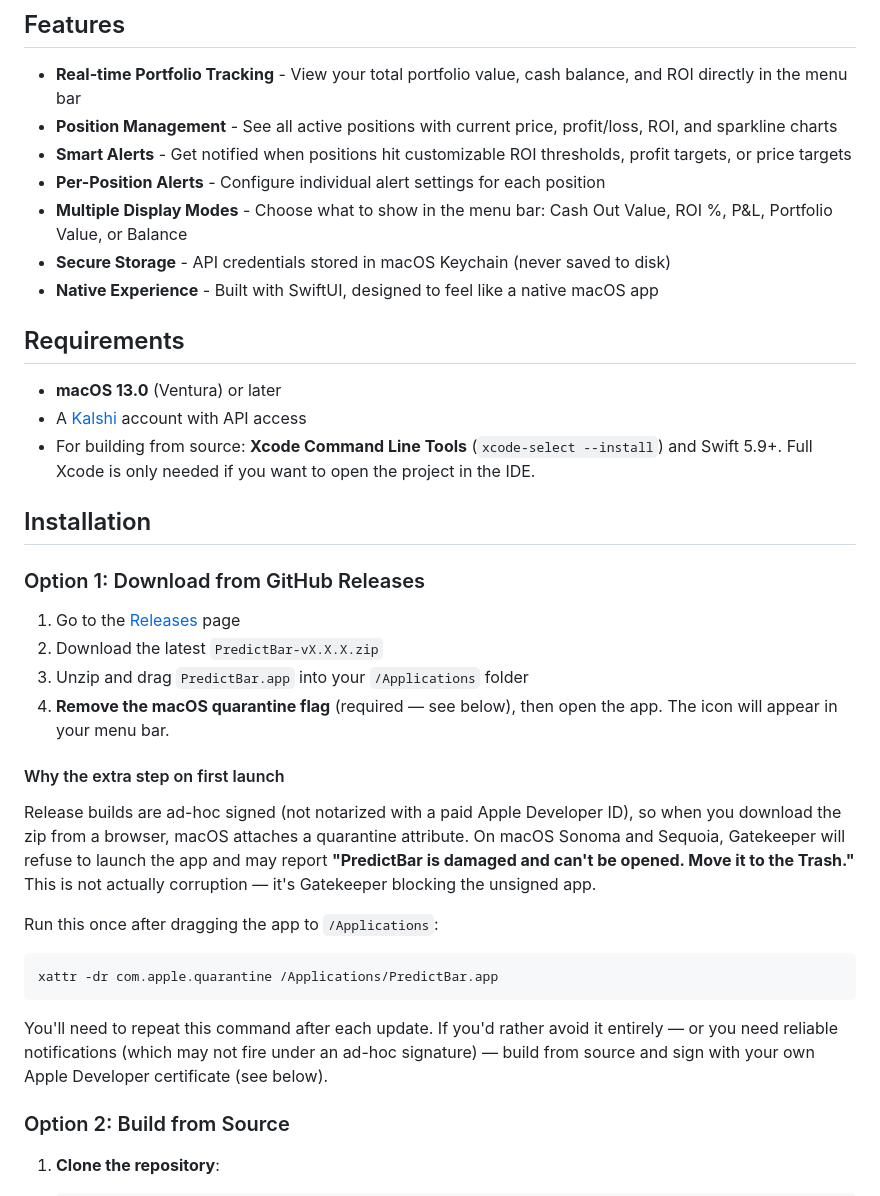
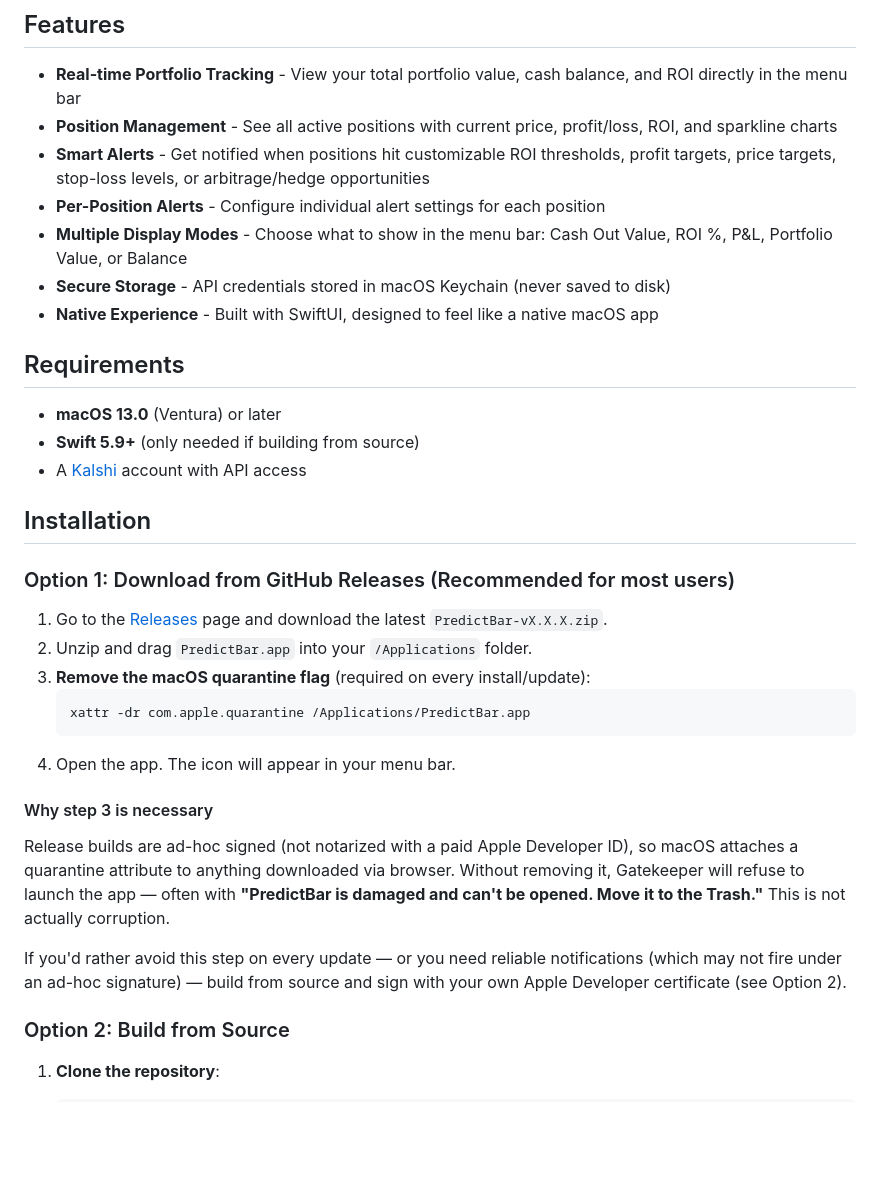
Before and after one commit to neelgun17/PredictBar, a Markdown page: README.md, the part around the change. GitHub-like rendering; blank space fills up the shorter version.

Commit message:
docs: clarify install steps and expand alert list in README
- Mark download path as recommended for most users
- Lift quarantine command into a numbered install step
- Mention stop-loss and arbitrage alerts in feature list
- Drop Xcode from requirements (Swift toolchain is enough)

Co-Authored-By: Claude <noreply@anthropic.com>

````diff
--- a/README.md
+++ b/README.md
@@ -19,7 +19,7 @@ Add screenshots here:
 
 - **Real-time Portfolio Tracking** - View your total portfolio value, cash balance, and ROI directly in the menu bar
 - **Position Management** - See all active positions with current price, profit/loss, ROI, and sparkline charts
-- **Smart Alerts** - Get notified when positions hit customizable ROI thresholds, profit targets, or price targets
+- **Smart Alerts** - Get notified when positions hit customizable ROI thresholds, profit targets, price targets, stop-loss levels, or arbitrage/hedge opportunities
 - **Per-Position Alerts** - Configure individual alert settings for each position
 - **Multiple Display Modes** - Choose what to show in the menu bar: Cash Out Value, ROI %, P&L, Portfolio Value, or Balance
 - **Secure Storage** - API credentials stored in macOS Keychain (never saved to disk)
@@ -28,29 +28,26 @@ Add screenshots here:
 ## Requirements
 
 - **macOS 13.0** (Ventura) or later
+- **Swift 5.9+** (only needed if building from source)
 - A [Kalshi](https://kalshi.com) account with API access
-- For building from source: **Xcode Command Line Tools** (`xcode-select --install`) and Swift 5.9+. Full Xcode is only needed if you want to open the project in the IDE.
 
 ## Installation
 
-### Option 1: Download from GitHub Releases
+### Option 1: Download from GitHub Releases (Recommended for most users)
 
-1. Go to the [Releases](https://github.com/neelgun17/PredictBar/releases) page
-2. Download the latest `PredictBar-vX.X.X.zip`
-3. Unzip and drag `PredictBar.app` into your `/Applications` folder
-4. **Remove the macOS quarantine flag** (required — see below), then open the app. The icon will appear in your menu bar.
+1. Go to the [Releases](https://github.com/neelgun17/PredictBar/releases) page and download the latest `PredictBar-vX.X.X.zip`.
+2. Unzip and drag `PredictBar.app` into your `/Applications` folder.
+3. **Remove the macOS quarantine flag** (required on every install/update):
+   ```bash
+   xattr -dr com.apple.quarantine /Applications/PredictBar.app
+   ```
+4. Open the app. The icon will appear in your menu bar.
 
-#### Why the extra step on first launch
+#### Why step 3 is necessary
 
-Release builds are ad-hoc signed (not notarized with a paid Apple Developer ID), so when you download the zip from a browser, macOS attaches a quarantine attribute. On macOS Sonoma and Sequoia, Gatekeeper will refuse to launch the app and may report **"PredictBar is damaged and can't be opened. Move it to the Trash."** This is not actually corruption — it's Gatekeeper blocking the unsigned app.
+Release builds are ad-hoc signed (not notarized with a paid Apple Developer ID), so macOS attaches a quarantine attribute to anything downloaded via browser. Without removing it, Gatekeeper will refuse to launch the app — often with **"PredictBar is damaged and can't be opened. Move it to the Trash."** This is not actually corruption.
 
-Run this once after dragging the app to `/Applications`:
-
-```bash
-xattr -dr com.apple.quarantine /Applications/PredictBar.app
-```
-
-You'll need to repeat this command after each update. If you'd rather avoid it entirely — or you need reliable notifications (which may not fire under an ad-hoc signature) — build from source and sign with your own Apple Developer certificate (see below).
+If you'd rather avoid this step on every update — or you need reliable notifications (which may not fire under an ad-hoc signature) — build from source and sign with your own Apple Developer certificate (see Option 2).
 
 ### Option 2: Build from Source
 
````
